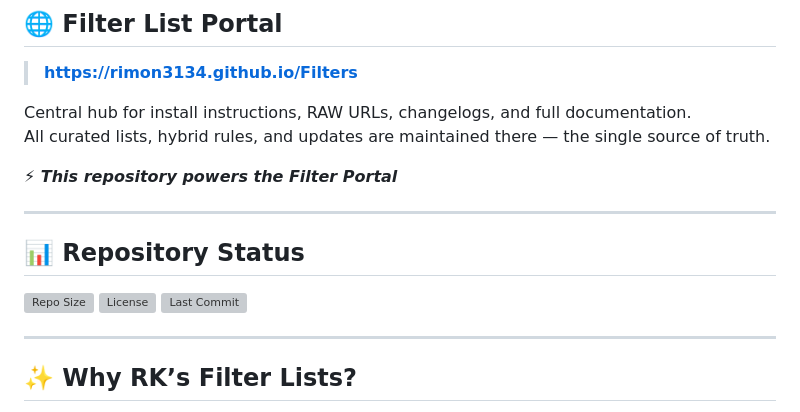
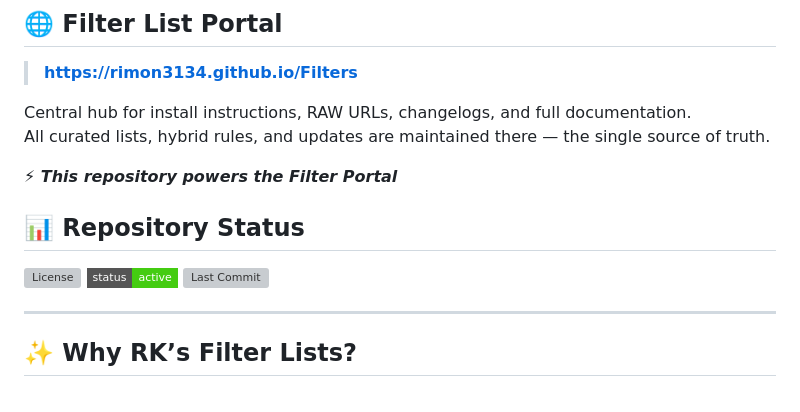
Before and after one commit to rimon3134/Filters, a Markdown page: README.md, the part around the change. Rendered like a GitHub page; badges without logos; grey boxes are pictures that could not be loaded.

Commit message:
Status Added...

```diff
--- a/README.md
+++ b/README.md
@@ -18,14 +18,13 @@ All curated lists, hybrid rules, and updates are maintained there — the single
 
 _**⚡ This repository powers the Filter Portal**_
 
----
-
 ## 📊 Repository Status
 
-![Repo Size](https://img.shields.io/github/repo-size/rimon3134/Filters?style=flat-square)  ![License](https://img.shields.io/github/license/rimon3134/Filters?style=flat-square)  ![Last Commit](https://img.shields.io/github/last-commit/rimon3134/Filters?style=flat-square)
+![License](https://img.shields.io/github/license/rimon3134/Filters?style=flat-square)
+![Status](https://img.shields.io/badge/status-active-success?style=flat-square)
+![Last Commit](https://img.shields.io/github/last-commit/rimon3134/Filters?style=flat-square&color=blue)
 
 ---
-
 ## ✨ Why RK’s Filter Lists?
 
 The modern web is overloaded — ads, trackers, popups, overlays, telemetry, AI scripts, autoplay media, and anti-adblock mechanisms compete aggressively for control.
```
